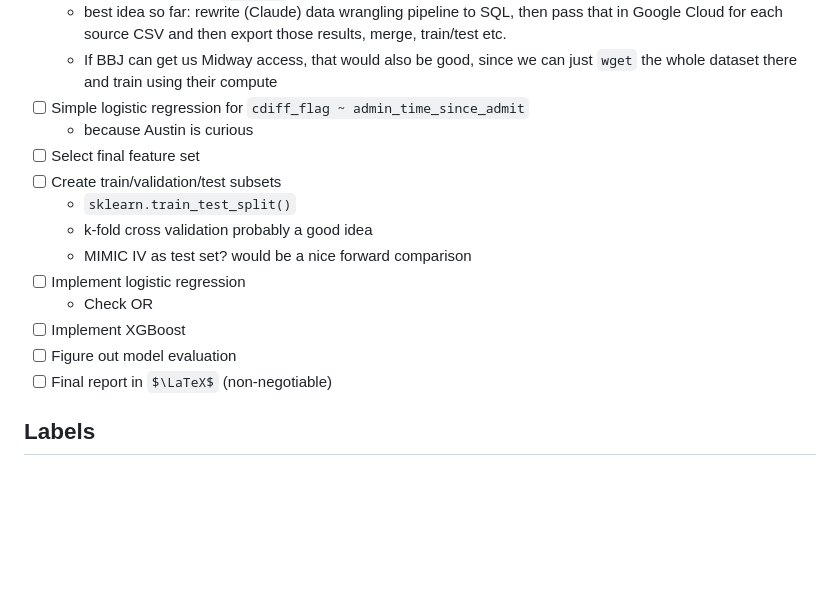
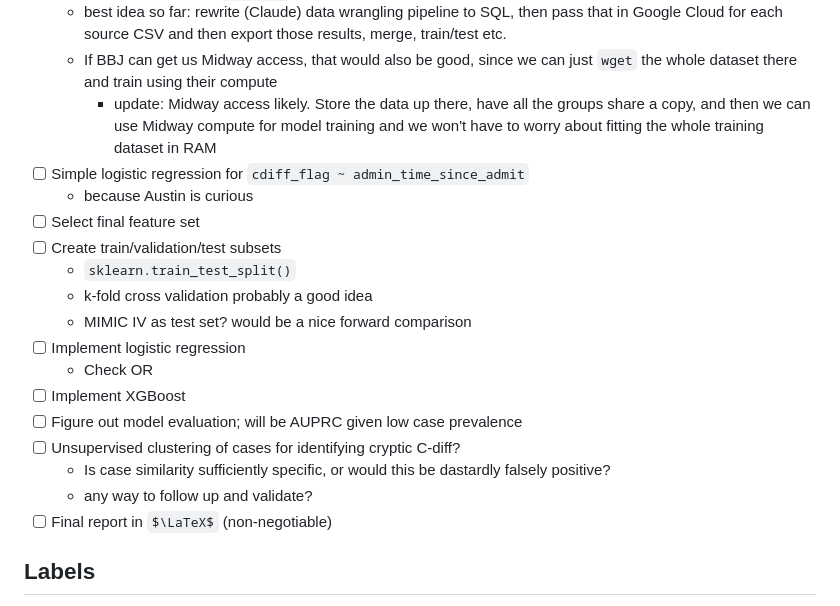
Before and after one commit to aszatrowski/predicting-cdiff, a Markdown page: README.md, the part around the change. Drawn GitHub-style; some formulas as TeX source; blank space fills up the shorter version.

Commit message:
task list updates

```diff
--- a/README.md
+++ b/README.md
@@ -34,6 +34,7 @@ This repository contains code for predicting *Clostridioides difficile* infectio
 - [ ] Large data handling with `BigQuery`
     - best idea so far: rewrite (Claude) data wrangling pipeline to SQL, then pass that in Google Cloud for each source CSV and then export those results, merge, train/test etc.
     - If BBJ can get us Midway access, that would also be good, since we can just `wget` the whole dataset there and train using their compute
+        - update: Midway access likely. Store the data up there, have all the groups share a copy, and then we can use Midway compute for model training and we won't have to worry about fitting the whole training dataset in RAM
 - [ ] Simple logistic regression for `cdiff_flag ~ admin_time_since_admit`
     - because Austin is curious
 - [ ] Select final feature set
@@ -44,7 +45,10 @@ This repository contains code for predicting *Clostridioides difficile* infectio
 - [ ] Implement logistic regression
     - Check OR
 - [ ] Implement XGBoost
-- [ ] Figure out model evaluation
+- [ ] Figure out model evaluation; will be AUPRC given low case prevalence
+- [ ] Unsupervised clustering of cases for identifying cryptic C-diff?
+    - Is case similarity sufficiently specific, or would this be dastardly falsely positive?
+    - any way to follow up and validate?
 - [ ] Final report in $\LaTeX$ (non-negotiable)
 
 ## Labels
```
